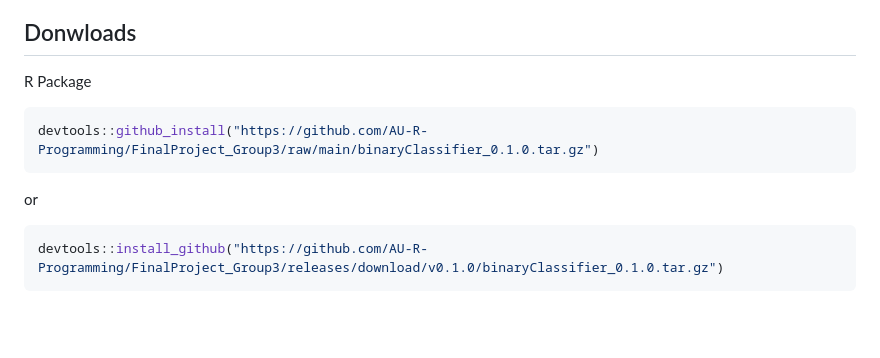
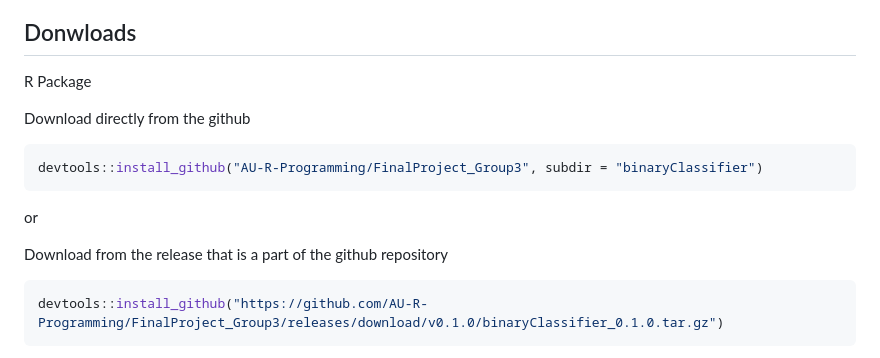
Before and after one commit to AU-R-Programming/FinalProject_Group3, a Markdown page: README.md, the part around the change. Drawn GitHub-style; blank space fills up the shorter version.

Commit message:
Fixed broken github install link

````diff
--- a/README.md
+++ b/README.md
@@ -91,11 +91,13 @@ Up to **2 bonus points** can be earned for adding other useful features, such as
 ## Donwloads
 R Package
 
+Download directly from the github
 ```R
-devtools::github_install("https://github.com/AU-R-Programming/FinalProject_Group3/raw/main/binaryClassifier_0.1.0.tar.gz")
+devtools::install_github("AU-R-Programming/FinalProject_Group3", subdir = "binaryClassifier")
 ```
 or
 
+Download from the release that is a part of the github repository
 ```R
 devtools::install_github("https://github.com/AU-R-Programming/FinalProject_Group3/releases/download/v0.1.0/binaryClassifier_0.1.0.tar.gz")
 ```
````
